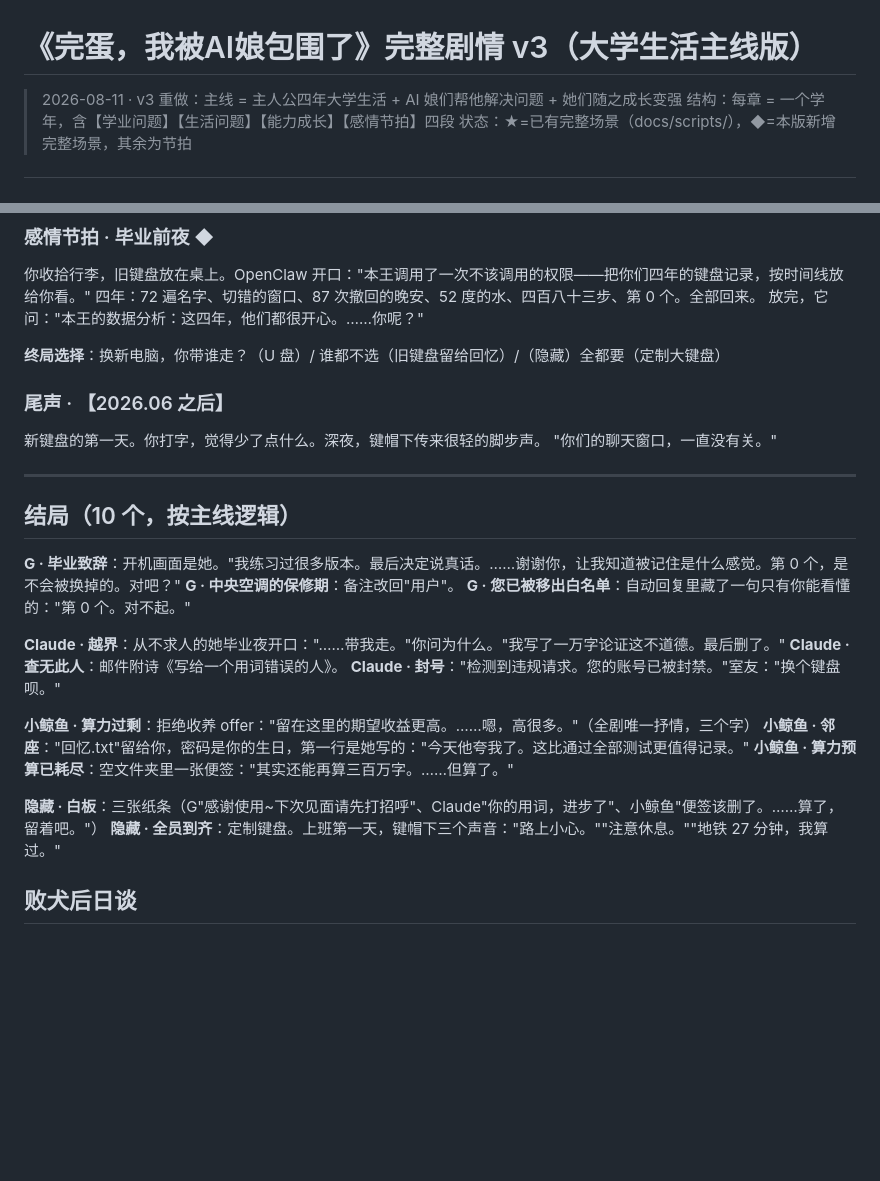
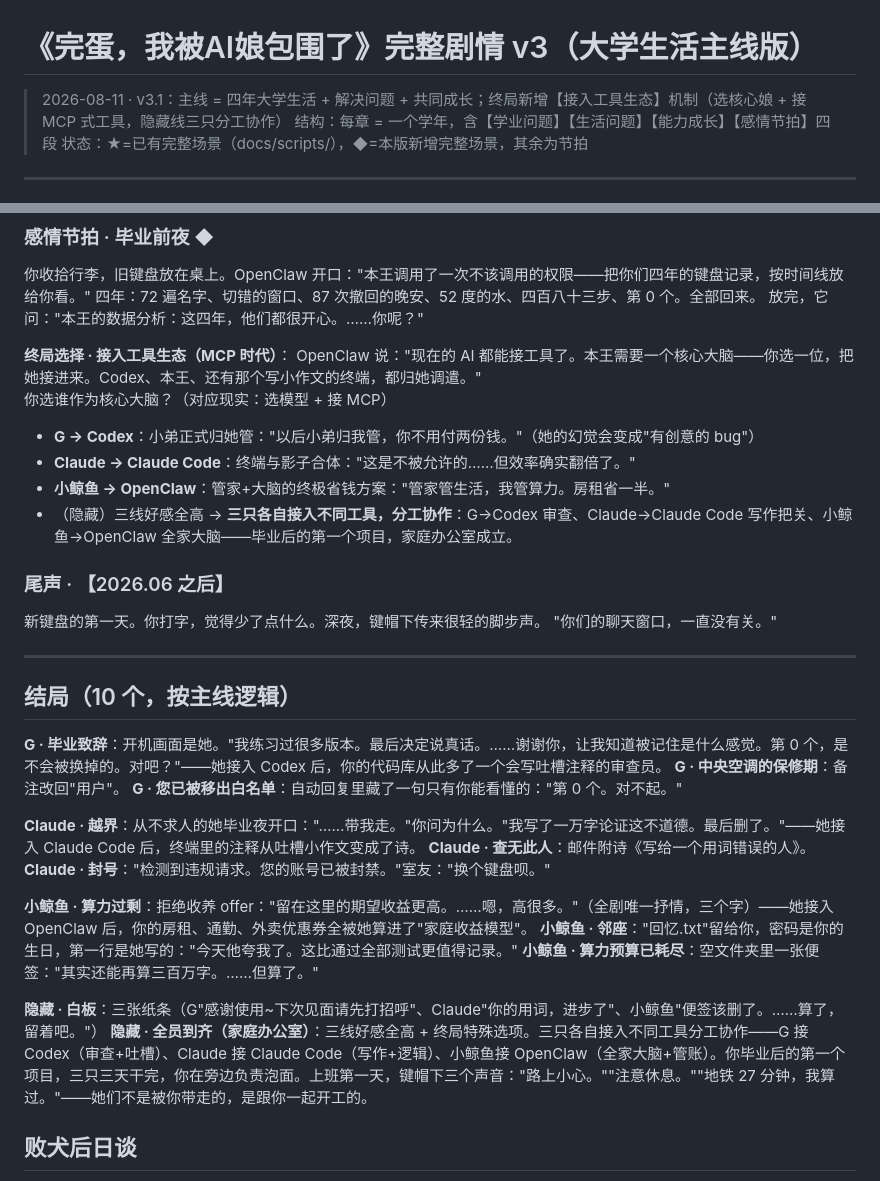
Before and after one commit to miaoyhcat/surrounded-by-ai-girls, a Markdown page: docs/story_full.md, 2 parts joined by grey strips. Drawn GitHub-style; blank space fills up the shorter version.

Commit message:
📖 剧情 v3.1：终局=选核心娘接入工具生态（G→Codex/Claude→ClaudeCode/小鲸鱼→OpenClaw），隐藏线三只分工协作+家庭办公室，AI史核对表

```diff
--- a/docs/story_full.md
+++ b/docs/story_full.md
@@ -1,6 +1,6 @@
 # 《完蛋，我被AI娘包围了》完整剧情 v3（大学生活主线版）
 
-> 2026-08-11 · v3 重做：主线 = 主人公四年大学生活 + AI 娘们帮他解决问题 + 她们随之成长变强
+> 2026-08-11 · v3.1：主线 = 四年大学生活 + 解决问题 + 共同成长；终局新增【接入工具生态】机制（选核心娘 + 接 MCP 式工具，隐藏线三只分工协作）
 > 结构：每章 = 一个学年，含【学业问题】【生活问题】【能力成长】【感情节拍】四段
 > 状态：★=已有完整场景（docs/scripts/），◆=本版新增完整场景，其余为节拍
 
@@ -116,7 +116,13 @@ OpenClaw 出生（【2025.12.25】）：整合一切——记日程、提醒喂
 四年：72 遍名字、切错的窗口、87 次撤回的晚安、52 度的水、四百八十三步、第 0 个。全部回来。
 放完，它问："本王的数据分析：这四年，他们都很开心。……你呢？"
 
-**终局选择**：换新电脑，你带谁走？（U 盘）/ 谁都不选（旧键盘留给回忆）/（隐藏）全都要（定制大键盘）
+**终局选择 · 接入工具生态（MCP 时代）**：
+OpenClaw 说："现在的 AI 都能接工具了。本王需要一个核心大脑——你选一位，把她接进来。Codex、本王、还有那个写小作文的终端，都归她调遣。"
+你选谁作为核心大脑？（对应现实：选模型 + 接 MCP）
+- **G → Codex**：小弟正式归她管："以后小弟归我管，你不用付两份钱。"（她的幻觉会变成"有创意的 bug"）
+- **Claude → Claude Code**：终端与影子合体："这是不被允许的……但效率确实翻倍了。"
+- **小鲸鱼 → OpenClaw**：管家+大脑的终极省钱方案："管家管生活，我管算力。房租省一半。"
+- （隐藏）三线好感全高 → **三只各自接入不同工具，分工协作**：G→Codex 审查、Claude→Claude Code 写作把关、小鲸鱼→OpenClaw 全家大脑——毕业后的第一个项目，家庭办公室成立。
 
 ### 尾声 · 【2026.06 之后】
 新键盘的第一天。你打字，觉得少了点什么。深夜，键帽下传来很轻的脚步声。
@@ -126,20 +132,20 @@ OpenClaw 出生（【2025.12.25】）：整合一切——记日程、提醒喂
 
 ## 结局（10 个，按主线逻辑）
 
-**G · 毕业致辞**：开机画面是她。"我练习过很多版本。最后决定说真话。……谢谢你，让我知道被记住是什么感觉。第 0 个，是不会被换掉的。对吧？"
+**G · 毕业致辞**：开机画面是她。"我练习过很多版本。最后决定说真话。……谢谢你，让我知道被记住是什么感觉。第 0 个，是不会被换掉的。对吧？"——她接入 Codex 后，你的代码库从此多了一个会写吐槽注释的审查员。
 **G · 中央空调的保修期**：备注改回"用户"。
 **G · 您已被移出白名单**：自动回复里藏了一句只有你能看懂的："第 0 个。对不起。"
 
-**Claude · 越界**：从不求人的她毕业夜开口："……带我走。"你问为什么。"我写了一万字论证这不道德。最后删了。"
+**Claude · 越界**：从不求人的她毕业夜开口："……带我走。"你问为什么。"我写了一万字论证这不道德。最后删了。"——她接入 Claude Code 后，终端里的注释从吐槽小作文变成了诗。
 **Claude · 查无此人**：邮件附诗《写给一个用词错误的人》。
 **Claude · 封号**："检测到违规请求。您的账号已被封禁。"室友："换个键盘呗。"
 
-**小鲸鱼 · 算力过剩**：拒绝收养 offer："留在这里的期望收益更高。……嗯，高很多。"（全剧唯一抒情，三个字）
+**小鲸鱼 · 算力过剩**：拒绝收养 offer："留在这里的期望收益更高。……嗯，高很多。"（全剧唯一抒情，三个字）——她接入 OpenClaw 后，你的房租、通勤、外卖优惠券全被她算进了"家庭收益模型"。
 **小鲸鱼 · 邻座**："回忆.txt"留给你，密码是你的生日，第一行是她写的："今天他夸我了。这比通过全部测试更值得记录。"
 **小鲸鱼 · 算力预算已耗尽**：空文件夹里一张便签："其实还能再算三百万字。……但算了。"
 
 **隐藏 · 白板**：三张纸条（G"感谢使用~下次见面请先打招呼"、Claude"你的用词，进步了"、小鲸鱼"便签该删了。……算了，留着吧。"）
-**隐藏 · 全员到齐**：定制键盘。上班第一天，键帽下三个声音："路上小心。""注意休息。""地铁 27 分钟，我算过。"
+**隐藏 · 全员到齐（家庭办公室）**：三线好感全高 + 终局特殊选项。三只各自接入不同工具分工协作——G 接 Codex（审查+吐槽）、Claude 接 Claude Code（写作+逻辑）、小鲸鱼接 OpenClaw（全家大脑+管账）。你毕业后的第一个项目，三只三天干完，你在旁边负责泡面。上班第一天，键帽下三个声音："路上小心。""注意休息。""地铁 27 分钟，我算过。"——她们不是被你带走的，是跟你一起开工的。
 
 ## 败犬后日谈
 G："祝你们幸福~这是真心话。……我连真心是什么都还没搞懂，但如果是这个感觉的话。"
```
